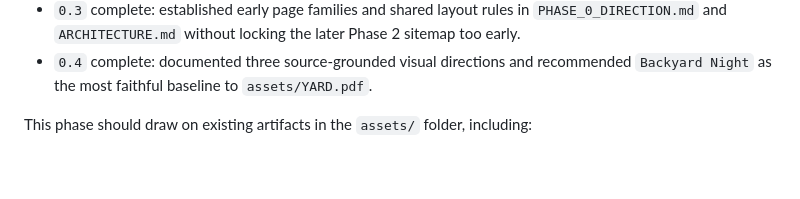
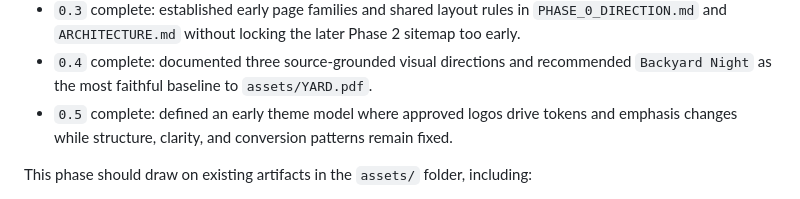
Before and after one commit to Davemem/yard-football-creative, a Markdown page: ROADMAP.md, the part around one of its changes. Rendered like a GitHub page; blank space fills up the shorter version.

```diff
--- a/ROADMAP.md
+++ b/ROADMAP.md
@@ -20,6 +20,7 @@ Completion notes:
 - `0.2` complete: documented the early homepage framework, from a logo-led hero through pathway orientation, founder trust, current activity, and final conversion.
 - `0.3` complete: established early page families and shared layout rules in `PHASE_0_DIRECTION.md` and `ARCHITECTURE.md` without locking the later Phase 2 sitemap too early.
 - `0.4` complete: documented three source-grounded visual directions and recommended `Backyard Night` as the most faithful baseline to `assets/YARD.pdf`.
+- `0.5` complete: defined an early theme model where approved logos drive tokens and emphasis changes while structure, clarity, and conversion patterns remain fixed.
 
 This phase should draw on existing artifacts in the `assets/` folder, including:
 - logo files
```
Also changed, not shown: other parts of ROADMAP.md (+1 -1 lines), PHASE_0_DIRECTION.md (+44 -0 lines).
